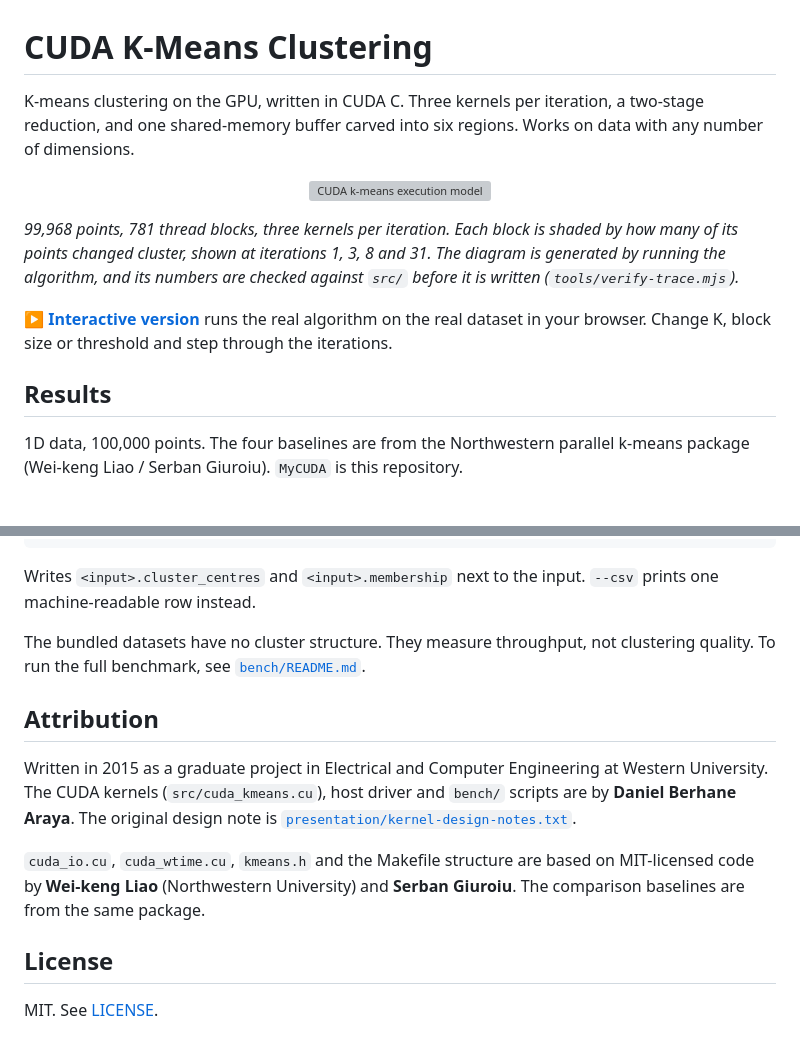
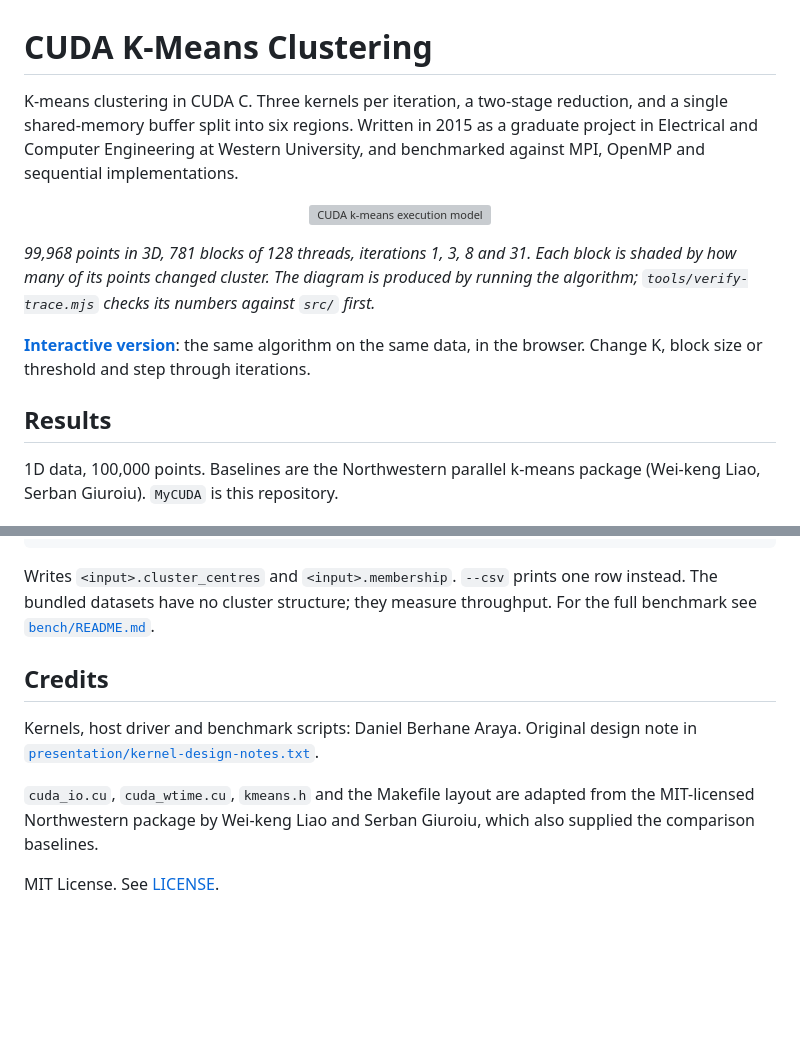
Before and after one commit to danielberhane/cuda-kmeans, a Markdown page: README.md, 2 parts joined by grey strips. Rendered like a GitHub page; blank space fills up the shorter version; grey boxes are pictures that could not be loaded.

Commit message:
Rewrite README from the source: shorter, plainer, with the real limits

````diff
--- a/README.md
+++ b/README.md
@@ -1,26 +1,26 @@
 # CUDA K-Means Clustering
 
-K-means clustering on the GPU, written in CUDA C. Three kernels per iteration, a
-two-stage reduction, and one shared-memory buffer carved into six regions. Works on
-data with any number of dimensions.
+K-means clustering in CUDA C. Three kernels per iteration, a two-stage reduction, and a
+single shared-memory buffer split into six regions. Written in 2015 as a graduate
+project in Electrical and Computer Engineering at Western University, and benchmarked
+against MPI, OpenMP and sequential implementations.
 
 <p align="center">
   <img src="assets/pipeline.svg" width="880" alt="CUDA k-means execution model">
 </p>
 
-*99,968 points, 781 thread blocks, three kernels per iteration. Each block is shaded by
-how many of its points changed cluster, shown at iterations 1, 3, 8 and 31. The diagram
-is generated by running the algorithm, and its numbers are checked against `src/` before
-it is written (`tools/verify-trace.mjs`).*
+*99,968 points in 3D, 781 blocks of 128 threads, iterations 1, 3, 8 and 31. Each block
+is shaded by how many of its points changed cluster. The diagram is produced by running
+the algorithm; `tools/verify-trace.mjs` checks its numbers against `src/` first.*
 
-**▶ [Interactive version](https://danielberhane.github.io/cuda-kmeans/)** runs the real
-algorithm on the real dataset in your browser. Change K, block size or threshold and
-step through the iterations.
+**[Interactive version](https://danielberhane.github.io/cuda-kmeans/)**: the same
+algorithm on the same data, in the browser. Change K, block size or threshold and step
+through iterations.
 
 ## Results
 
-1D data, 100,000 points. The four baselines are from the Northwestern parallel k-means
-package (Wei-keng Liao / Serban Giuroiu). `MyCUDA` is this repository.
+1D data, 100,000 points. Baselines are the Northwestern parallel k-means package
+(Wei-keng Liao, Serban Giuroiu). `MyCUDA` is this repository.
 
 <p align="center">
   <img src="presentation/figures/time-vs-clusters-1d-100k.png" width="860" alt="Computation time vs. number of clusters">
@@ -112,23 +112,17 @@ make bench-tools              # CPU baseline + data generator (no CUDA needed)
 ./cuda_kmeans 4 3 99968 0.001 data/points_3d.txt
 ```
 
-Writes `<input>.cluster_centres` and `<input>.membership` next to the input. `--csv`
-prints one machine-readable row instead.
+Writes `<input>.cluster_centres` and `<input>.membership`. `--csv` prints one row
+instead. The bundled datasets have no cluster structure; they measure throughput. For
+the full benchmark see [`bench/README.md`](bench/README.md).
 
-The bundled datasets have no cluster structure. They measure throughput, not clustering
-quality. To run the full benchmark, see [`bench/README.md`](bench/README.md).
+## Credits
 
-## Attribution
+Kernels, host driver and benchmark scripts: Daniel Berhane Araya. Original design note
+in [`presentation/kernel-design-notes.txt`](presentation/kernel-design-notes.txt).
 
-Written in 2015 as a graduate project in Electrical and Computer Engineering at Western
-University. The CUDA kernels (`src/cuda_kmeans.cu`), host driver and `bench/` scripts
-are by **Daniel Berhane Araya**. The original design note is
-[`presentation/kernel-design-notes.txt`](presentation/kernel-design-notes.txt).
+`cuda_io.cu`, `cuda_wtime.cu`, `kmeans.h` and the Makefile layout are adapted from the
+MIT-licensed Northwestern package by Wei-keng Liao and Serban Giuroiu, which also
+supplied the comparison baselines.
 
-`cuda_io.cu`, `cuda_wtime.cu`, `kmeans.h` and the Makefile structure are based on
-MIT-licensed code by **Wei-keng Liao** (Northwestern University) and **Serban Giuroiu**.
-The comparison baselines are from the same package.
-
-## License
-
-MIT. See [LICENSE](LICENSE).
+MIT License. See [LICENSE](LICENSE).
````
Also changed, not shown: other parts of README.md (+54 -54 lines).
